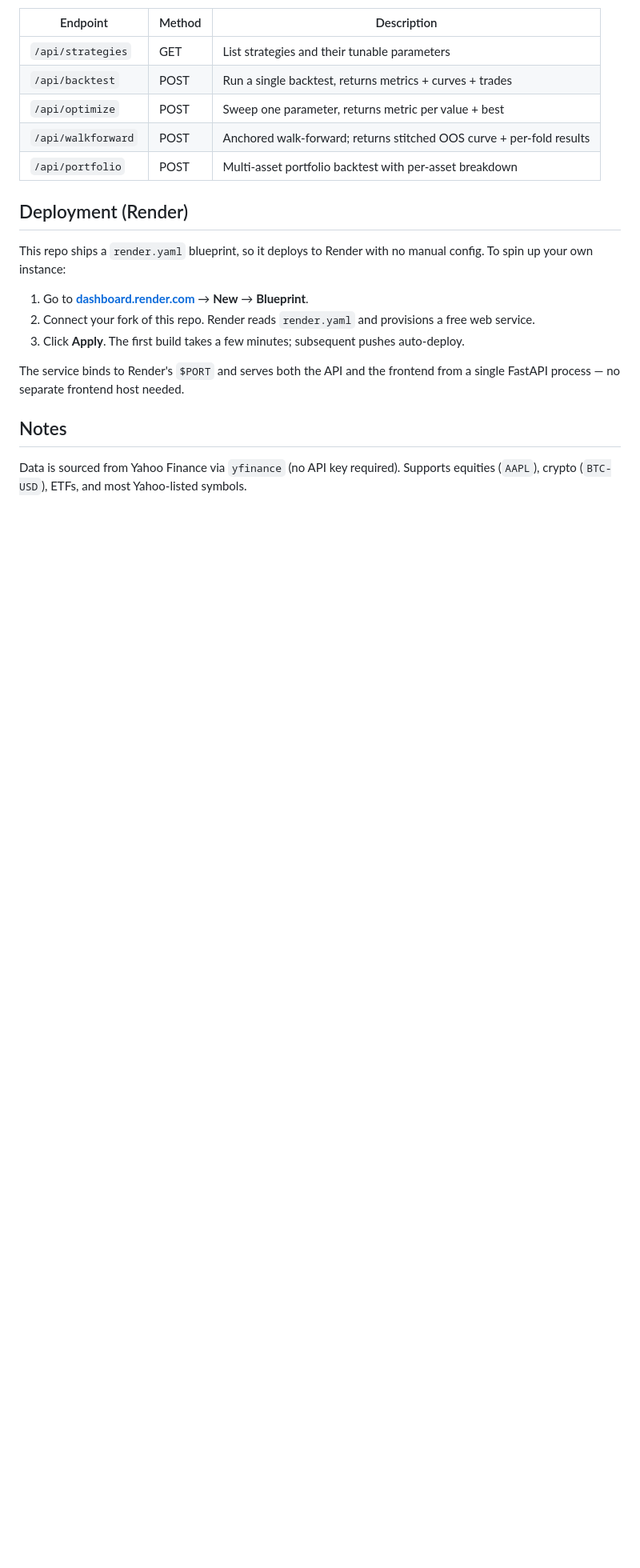
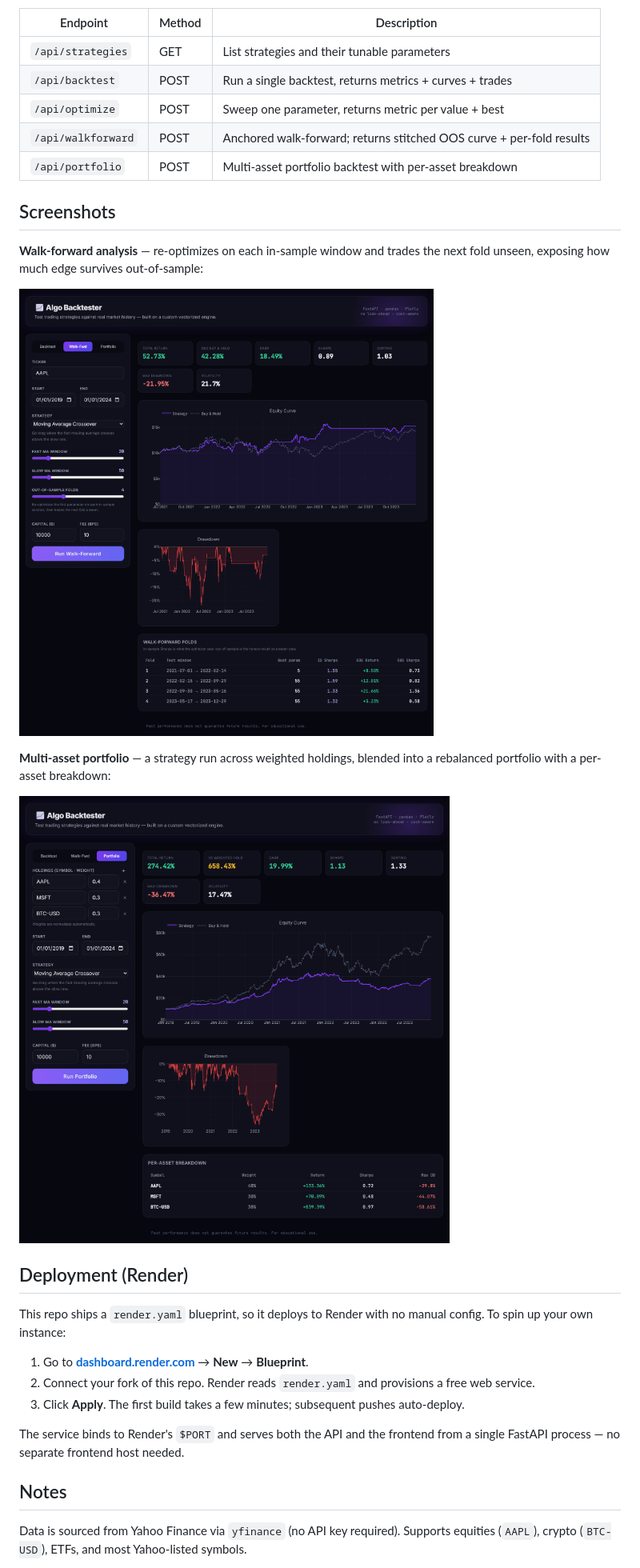
Before and after one commit to Alissa-King/algo-backtester, a Markdown page: README.md, the part around one of its changes. Shown at 80% size. Rendered like a GitHub page; pictures changed too: docs/dashboard-portfolio.png (added), docs/dashboard-walkforward.png (added); blank space fills up the shorter version.

Commit message:
Add dashboard screenshots to README
Co-Authored-By: Claude Opus 4.8 <noreply@anthropic.com>

```diff
--- a/README.md
+++ b/README.md
@@ -73,6 +75,18 @@ Then open **http://localhost:8000**.
 | `/api/walkforward` | POST | Anchored walk-forward; returns stitched OOS curve + per-fold results |
 | `/api/portfolio`   | POST | Multi-asset portfolio backtest with per-asset breakdown |
 
+## Screenshots
+
+**Walk-forward analysis** — re-optimizes on each in-sample window and trades the
+next fold unseen, exposing how much edge survives out-of-sample:
+
+![Walk-forward mode](docs/dashboard-walkforward.png)
+
+**Multi-asset portfolio** — a strategy run across weighted holdings, blended into a
+rebalanced portfolio with a per-asset breakdown:
+
+![Portfolio mode](docs/dashboard-portfolio.png)
+
 ## Deployment (Render)
 
 This repo ships a `render.yaml` blueprint, so it deploys to Render with no manual
```
Also changed, not shown: other parts of README.md (+2 -0 lines), docs/dashboard-backtest.png (added).
